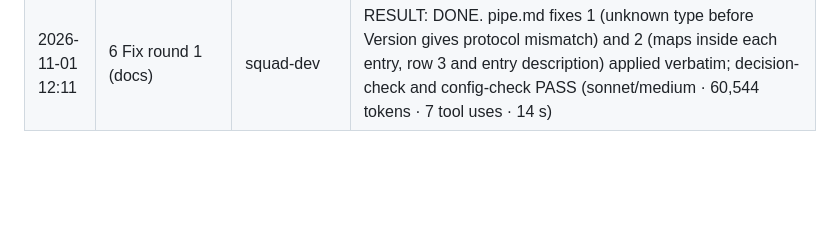
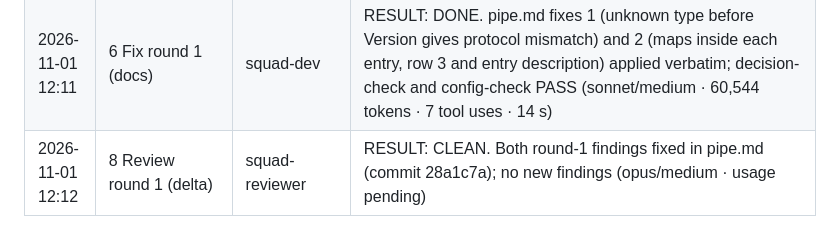
Before and after one commit to LarsLaskowski/Censio, a Markdown page: specs/feature-9-frame-reader/log.md, the part around the change. Drawn GitHub-style; blank space fills up the shorter version.

Commit message:
Record the delta review

```diff
--- a/specs/feature-9-frame-reader/log.md
+++ b/specs/feature-9-frame-reader/log.md
@@ -29,3 +29,4 @@ are quoted in full.
 | 2026-11-01 12:08 | 5 Test doubles (task 11) | squad-tester | RESULT: DONE. ChunkedStream and PipeFrameBuilder added to project.md Test doubles; config-check PASS (sonnet/medium · 61,558 tokens · 5 tool uses · 15 s) |
 | 2026-11-01 12:11 | 8 Review round 1 | squad-reviewer | RESULT: BLOCKING 2, non-blocking 0. Head f3b1b312. (1) docs/areas/pipe.md:51 unknown type before Version described as unknown-type error, code and tests give protocol-mismatch. (2) docs/areas/pipe.md:38-42 maps described after the entries, code reads them inside each entry. Error fields, limits and criteria confirmed. scope-check PASS. (opus/medium · 64,324 tokens · 15 tool uses · 100 s) |
 | 2026-11-01 12:11 | 6 Fix round 1 (docs) | squad-dev | RESULT: DONE. pipe.md fixes 1 (unknown type before Version gives protocol mismatch) and 2 (maps inside each entry, row 3 and entry description) applied verbatim; decision-check and config-check PASS (sonnet/medium · 60,544 tokens · 7 tool uses · 14 s) |
+| 2026-11-01 12:12 | 8 Review round 1 (delta) | squad-reviewer | RESULT: CLEAN. Both round-1 findings fixed in pipe.md (commit 28a1c7a); no new findings (opus/medium · usage pending) |
```
